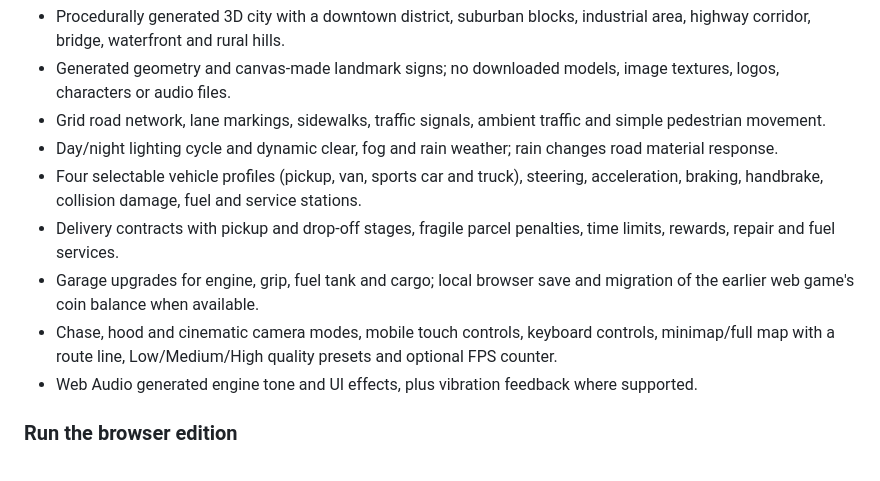
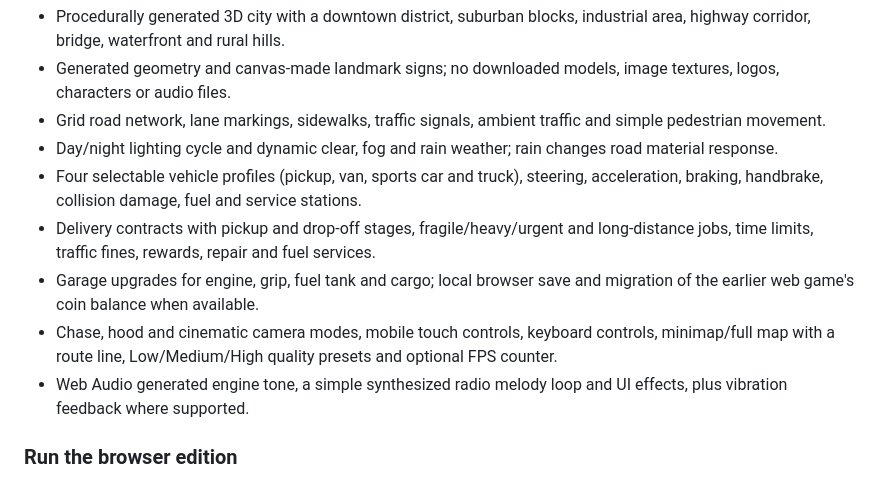
Before and after one commit to anwar0-001/Vpickup2, a Markdown page: README.md, the part around the change. Drawn GitHub-style.

Commit message:
Document delivery contract and audio additions

```diff
--- a/README.md
+++ b/README.md
@@ -59,10 +59,10 @@ The repository root now also contains a standalone browser edition in `index.htm
 - Grid road network, lane markings, sidewalks, traffic signals, ambient traffic and simple pedestrian movement.
 - Day/night lighting cycle and dynamic clear, fog and rain weather; rain changes road material response.
 - Four selectable vehicle profiles (pickup, van, sports car and truck), steering, acceleration, braking, handbrake, collision damage, fuel and service stations.
-- Delivery contracts with pickup and drop-off stages, fragile parcel penalties, time limits, rewards, repair and fuel services.
+- Delivery contracts with pickup and drop-off stages, fragile/heavy/urgent and long-distance jobs, time limits, traffic fines, rewards, repair and fuel services.
 - Garage upgrades for engine, grip, fuel tank and cargo; local browser save and migration of the earlier web game's coin balance when available.
 - Chase, hood and cinematic camera modes, mobile touch controls, keyboard controls, minimap/full map with a route line, Low/Medium/High quality presets and optional FPS counter.
-- Web Audio generated engine tone and UI effects, plus vibration feedback where supported.
+- Web Audio generated engine tone, a simple synthesized radio melody loop and UI effects, plus vibration feedback where supported.
 
 ### Run the browser edition
 1. Open [the GitHub Pages game](https://anwar0-001.github.io/Vpickup2/) after the Pages deployment finishes.
```
